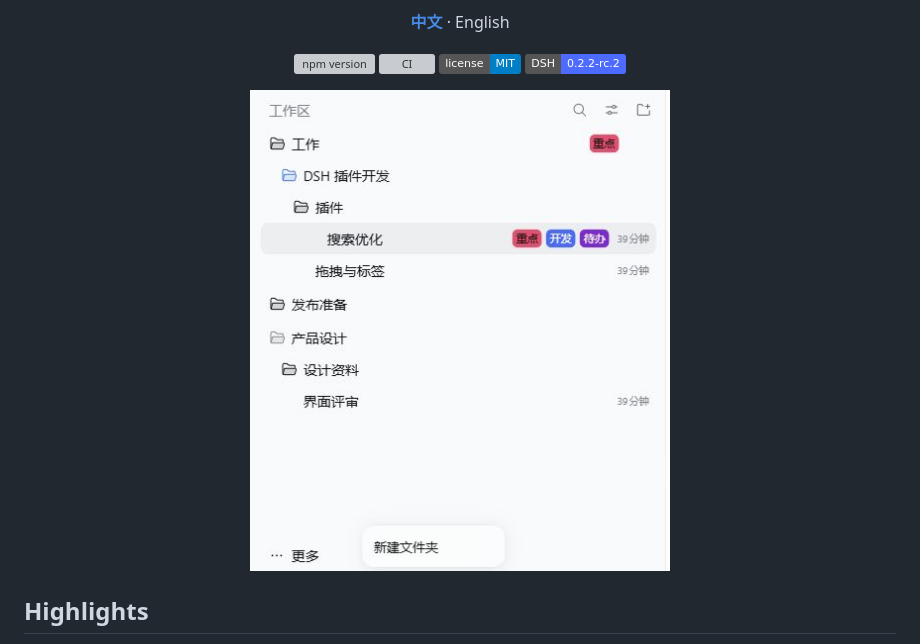
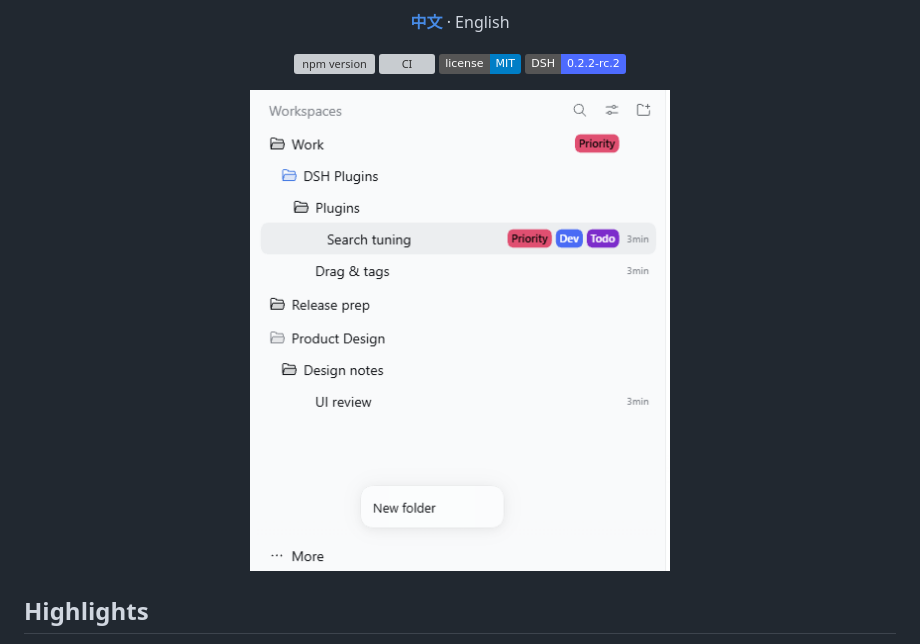
Before and after one commit to MakerFlyFly/DSH-better-classifier, a Markdown page: README.md, the part around the change. Drawn GitHub-style; pictures changed too: detail/sidebar-en.png (added); badges without logos; grey boxes are pictures that could not be loaded.

Commit message:
docs: add an English sidebar screenshot

```diff
--- a/README.md
+++ b/README.md
@@ -11,7 +11,7 @@
 </div>
 
 <p align="center">
-  <img src="detail/sidebar.jpg" width="420" alt="Nested folders and conversation tags in the DSH sidebar, using demonstration data" />
+  <img src="detail/sidebar-en.png" width="420" alt="English sidebar showing nested folders, colored tags, and the New folder menu with demonstration data" />
 </p>
 
 ## Highlights
```
